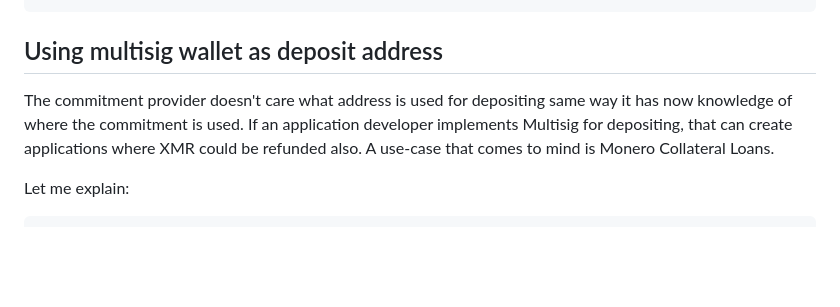
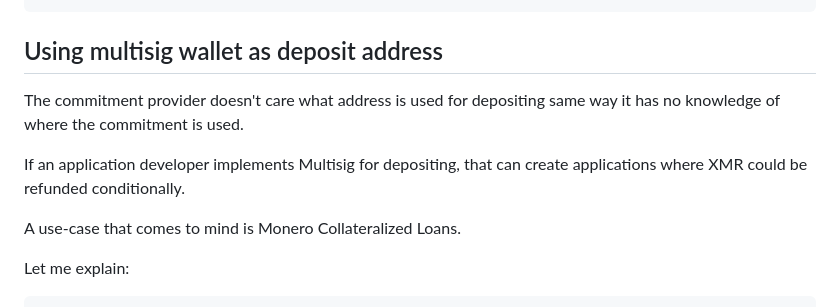
Before and after one commit to StrawberryChocolateFudge/Commitment-Service-for-XMR-HTLC-Swaps, a Markdown page: readme.md, the part around the change. Drawn GitHub-style; blank space fills up the shorter version.

```diff
--- a/readme.md
+++ b/readme.md
@@ -187,9 +187,11 @@ contract HTLC {
 
 ## Using multisig wallet as deposit address
 
-The commitment provider doesn't care what address is used for depositing same way it has now knowledge of where the commitment is used.
-If an application developer implements Multisig for depositing, that can create applications where XMR could be refunded also.
-A use-case that comes to mind is Monero Collateral Loans.
+The commitment provider doesn't care what address is used for depositing same way it has no knowledge of where the commitment is used.
+
+If an application developer implements Multisig for depositing, that can create applications where XMR could be refunded conditionally.
+
+A use-case that comes to mind is Monero Collateralized Loans.
 
 Let me explain:
 
```
